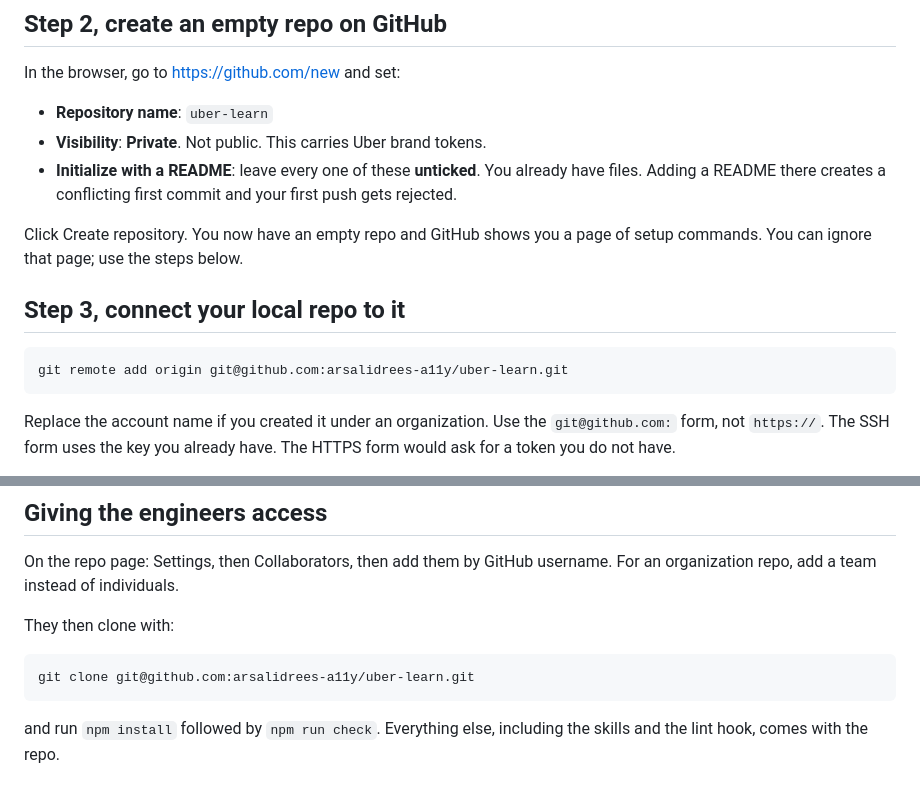
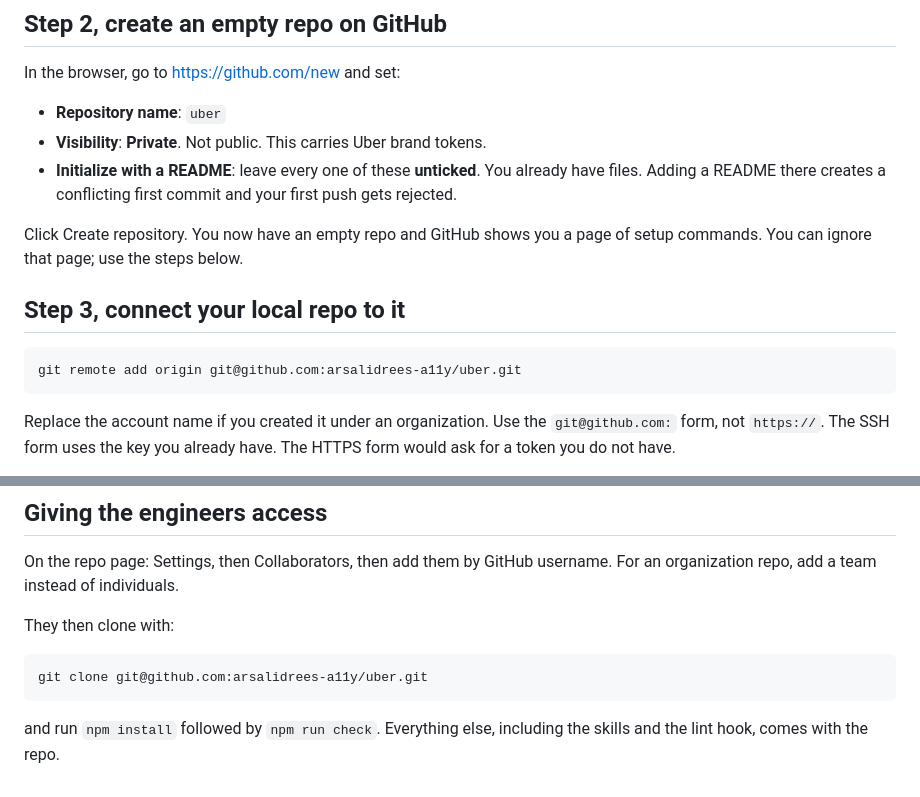
Before and after one commit to arsalidrees-a11y/Uber, a Markdown page: SETUP.md, 2 parts joined by grey strips. Rendered like a GitHub page.

Commit message:
Correct repo name in setup instructions

```diff
--- a/SETUP.md
+++ b/SETUP.md
@@ -54,7 +54,7 @@ If the answer is "personal for now", that is fine. Carry on.
 
 In the browser, go to https://github.com/new and set:
 
-- **Repository name**: `uber-learn`
+- **Repository name**: `uber`
 - **Visibility**: **Private**. Not public. This carries Uber brand tokens.
 - **Initialize with a README**: leave every one of these **unticked**. You
   already have files. Adding a README there creates a conflicting first commit
@@ -65,7 +65,7 @@ of setup commands. You can ignore that page; use the steps below.
 
 ## Step 3, connect your local repo to it
 
-    git remote add origin git@github.com:arsalidrees-a11y/uber-learn.git
+    git remote add origin git@github.com:arsalidrees-a11y/uber.git
 
 Replace the account name if you created it under an organization. Use the
 `git@github.com:` form, not `https://`. The SSH form uses the key you already
@@ -123,7 +123,7 @@ username. For an organization repo, add a team instead of individuals.
 
 They then clone with:
 
-    git clone git@github.com:arsalidrees-a11y/uber-learn.git
+    git clone git@github.com:arsalidrees-a11y/uber.git
 
 and run `npm install` followed by `npm run check`. Everything else, including
 the skills and the lint hook, comes with the repo.
```
